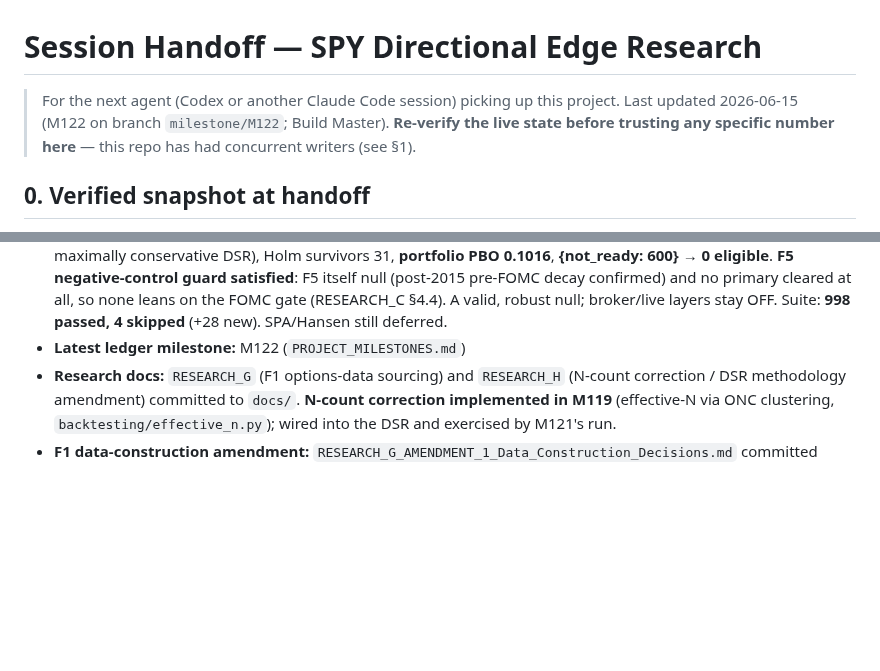
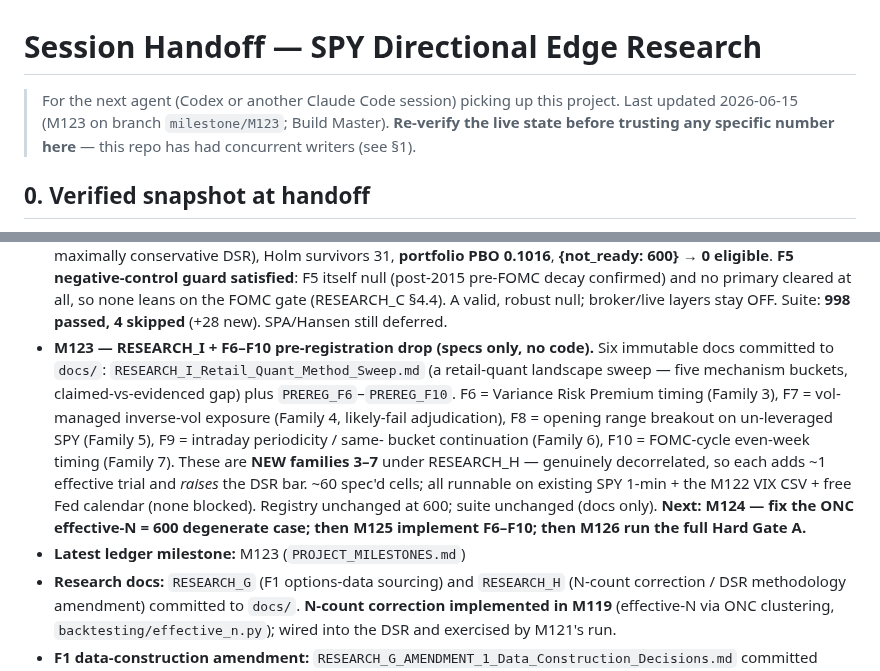
Before and after one commit to johnmullen47/spy-edge-research, a Markdown page: docs/HANDOFF.md, 2 parts joined by grey strips. GitHub-like rendering; blank space fills up the shorter version.

```diff
--- a/docs/HANDOFF.md
+++ b/docs/HANDOFF.md
@@ -1,7 +1,7 @@
 # Session Handoff — SPY Directional Edge Research
 
 > For the next agent (Codex or another Claude Code session) picking up this
-> project. Last updated 2026-06-15 (M122 on branch `milestone/M122`; Build Master).
+> project. Last updated 2026-06-15 (M123 on branch `milestone/M123`; Build Master).
 > **Re-verify the live state before trusting any specific number here** — this repo
 > has had concurrent writers (see §1).
 
@@ -87,7 +87,19 @@
   confirmed) and no primary cleared at all, so none leans on the FOMC gate
   (RESEARCH_C §4.4). A valid, robust null; broker/live layers stay OFF. Suite: **998
   passed, 4 skipped** (+28 new). SPA/Hansen still deferred.
-- **Latest ledger milestone:** M122 (`PROJECT_MILESTONES.md`)
+- **M123 — RESEARCH_I + F6–F10 pre-registration drop (specs only, no code).** Six
+  immutable docs committed to `docs/`: `RESEARCH_I_Retail_Quant_Method_Sweep.md` (a
+  retail-quant landscape sweep — five mechanism buckets, claimed-vs-evidenced gap)
+  plus `PREREG_F6`–`PREREG_F10`. F6 = Variance Risk Premium timing (Family 3), F7 =
+  vol-managed inverse-vol exposure (Family 4, likely-fail adjudication), F8 = opening
+  range breakout on un-leveraged SPY (Family 5), F9 = intraday periodicity / same-
+  bucket continuation (Family 6), F10 = FOMC-cycle even-week timing (Family 7). These
+  are **NEW families 3–7** under RESEARCH_H — genuinely decorrelated, so each adds ~1
+  effective trial and *raises* the DSR bar. ~60 spec'd cells; all runnable on existing
+  SPY 1-min + the M122 VIX CSV + free Fed calendar (none blocked). Registry unchanged
+  at 600; suite unchanged (docs only). **Next: M124 — fix the ONC effective-N = 600
+  degenerate case; then M125 implement F6–F10; then M126 run the full Hard Gate A.**
+- **Latest ledger milestone:** M123 (`PROJECT_MILESTONES.md`)
 - **Research docs:** `RESEARCH_G` (F1 options-data sourcing) and `RESEARCH_H`
   (N-count correction / DSR methodology amendment) committed to `docs/`.
   **N-count correction implemented in M119** (effective-N via ONC clustering,
```
Also changed, not shown: PROJECT_MILESTONES.md (+36 -0 lines).
